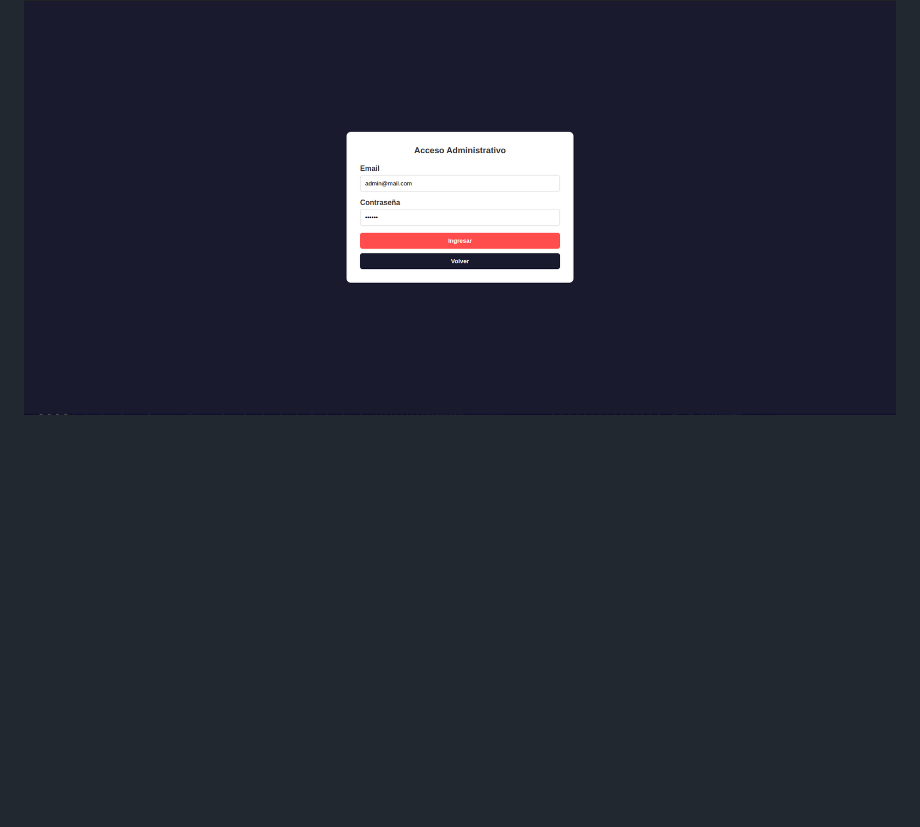
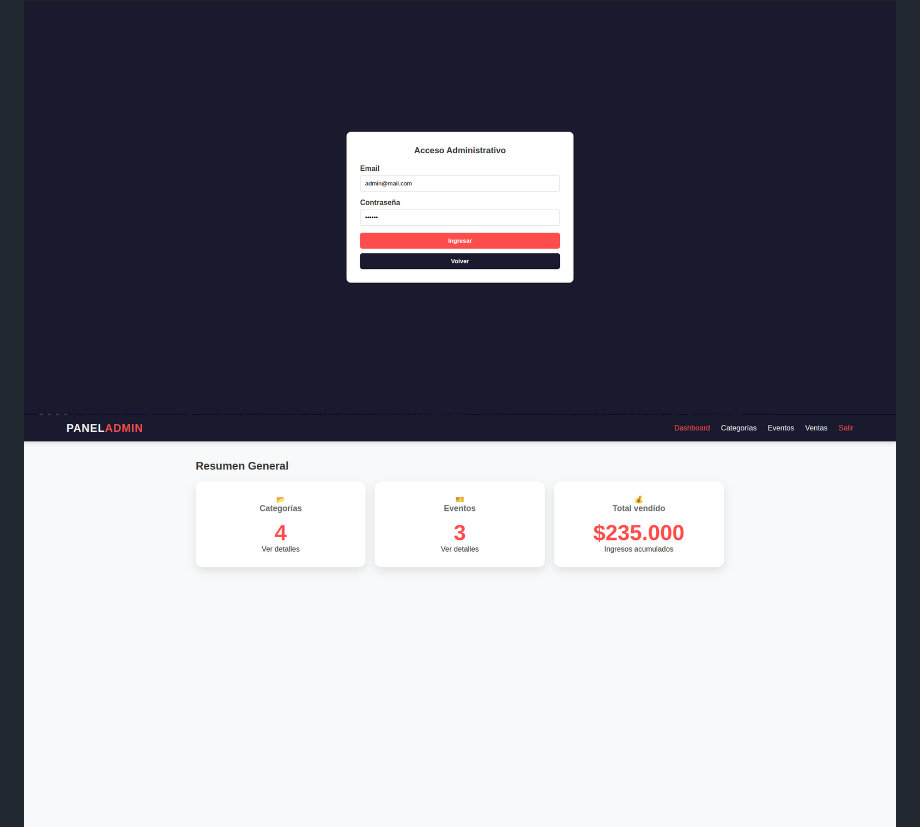
Before and after one commit to yondermaldonado/Proyecto_Conciertos_MaldonadoYonder_VargasRicardo, a Markdown page: README.md, the part around the change. Rendered like a GitHub page; pictures changed too: img/dashboard.png (added); blank space fills up the shorter version.

Commit message:
docs: añdadido visual dashboard

```diff
--- a/README.md
+++ b/README.md
@@ -83,6 +83,7 @@ o utilizar una extensión como Live Server en Visual Studio Code.
 
 ### vista del administrador
 ![visual_login](/img/login.png)
+![visual_dashboard](/img/dashboard.png)
 ![visual_CRUD_categorias](/img/categorias.png)
 ![visual_CRUD_eventos](/img/eventos.png)
 ![visual_ventas](/img/ventas.png)
```
